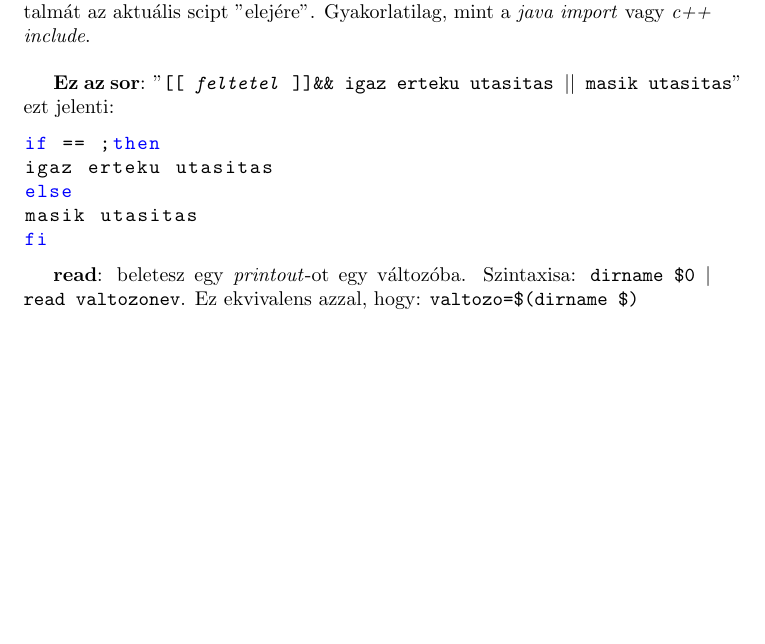
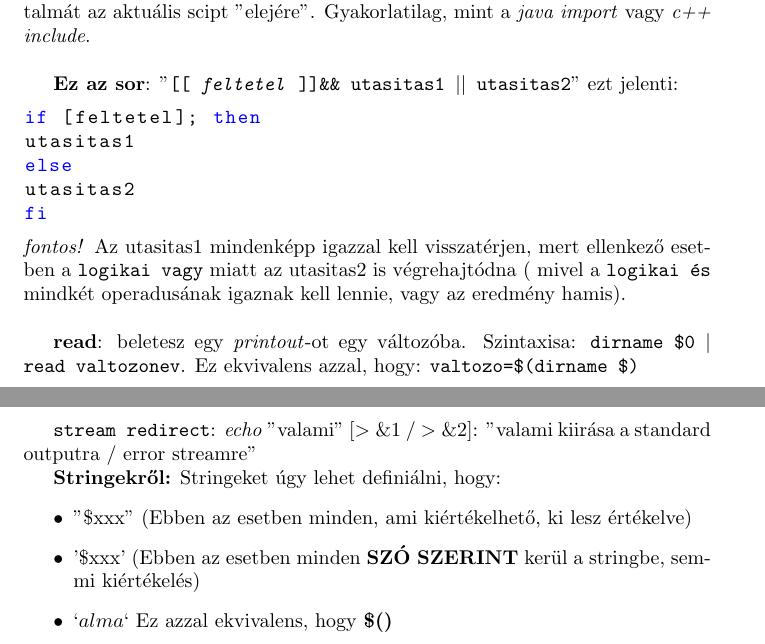
Before and after one commit to Sohaur/ksh, a LaTeX paper (kornshell.tex): part of page 1 of 2 before the commit and two parts of pages 1 and 2 of 3 after it, the two joined at a grey line, cut so that both start at the same text, the shorter picture padded with empty space. Compiled offline with pdfLaTeX.

Commit message:
some update

```diff
--- a/kornshell.tex
+++ b/kornshell.tex
@@ -33,18 +33,26 @@ Csak saját felelősségre! KSH szakértők \textbf{NE} olvassák!
 \textbf{source vagy .} \textit{fájlnév}: "Bemásolja" futásidőben a mögötte lévő fájl tartalmát az aktuális scipt "elejére". Gyakorlatilag, mint a \textit{java import} vagy \textit{c++ include}.\newline
 
 \textbf{Ez az sor}:
-"\texttt{[[ \textit{feltetel} ]]\&\& \textbf{igaz} erteku utasitas $||$ masik utasitas}" ezt jelenti:
+"\texttt{[[ \textit{feltetel} ]]\&\& utasitas1 $||$ utasitas2}" ezt jelenti:
 \begin{lstlisting}[language=bash]
-if == ;then
-igaz erteku utasitas
+if [feltetel]; then
+utasitas1
 else
-masik utasitas
+utasitas2
 fi
 \end{lstlisting}
+\textit{fontos!} Az utasitas1 mindenképp igazzal kell visszatérjen, mert ellenkező esetben a \texttt{logikai vagy} miatt az utasitas2 is végrehajtódna ( mivel a \texttt{logikai és} mindkét operadusának igaznak kell lennie, vagy az eredmény hamis).\newline
 
 \textbf{read}: beletesz egy \textit{printout}-ot egy változóba. Szintaxisa: \texttt{dirname \$0 $|$ read valtozonev}. Ez ekvivalens azzal, hogy: \texttt{valtozo=\$(dirname \$)}\newline
 
+\texttt{stream redirect}: \textit{echo} "valami" [$>\&1$ / $>\&2$]: "valami kiirása a standard outputra / error streamre"
 
+\textbf{Stringekről:} Stringeket úgy lehet definiálni, hogy:
+\begin{itemize}
+	\item "\$xxx" (Ebben az esetben minden, ami kiértékelhető, ki lesz értékelve)
+	\item '\$xxx' (Ebben az esetben minden \textbf{SZÓ SZERINT} kerül a stringbe, semmi kiértékelés)
+	\item $`alma`$ Ez azzal ekvivalens, hogy \textbf{\$()}
+\end{itemize}
 
 
 \newpage
```
Also changed, not shown: kornshell.pdf.
